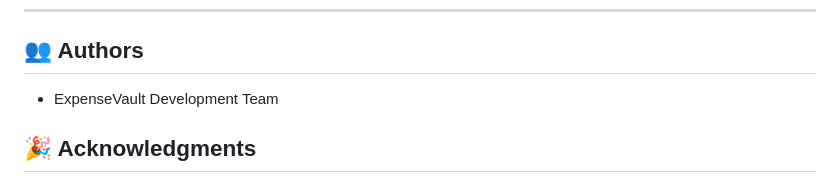
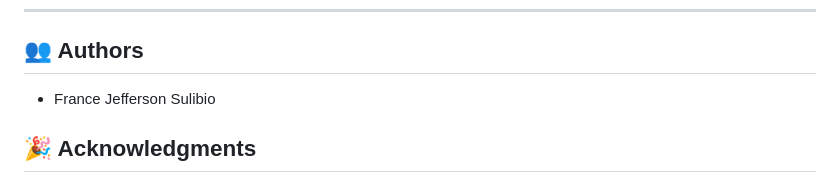
Before and after one commit to FranceCaesar/Expenses-Tracker, a Markdown page: README.md, the part around the change. GitHub-like rendering.

```diff
--- a/README.md
+++ b/README.md
@@ -331,7 +331,7 @@ For issues or questions:
 
 ## 👥 Authors
 
-  - ExpenseVault Development Team
+  - France Jefferson Sulibio
 
 ## 🎉 Acknowledgments
 
```
